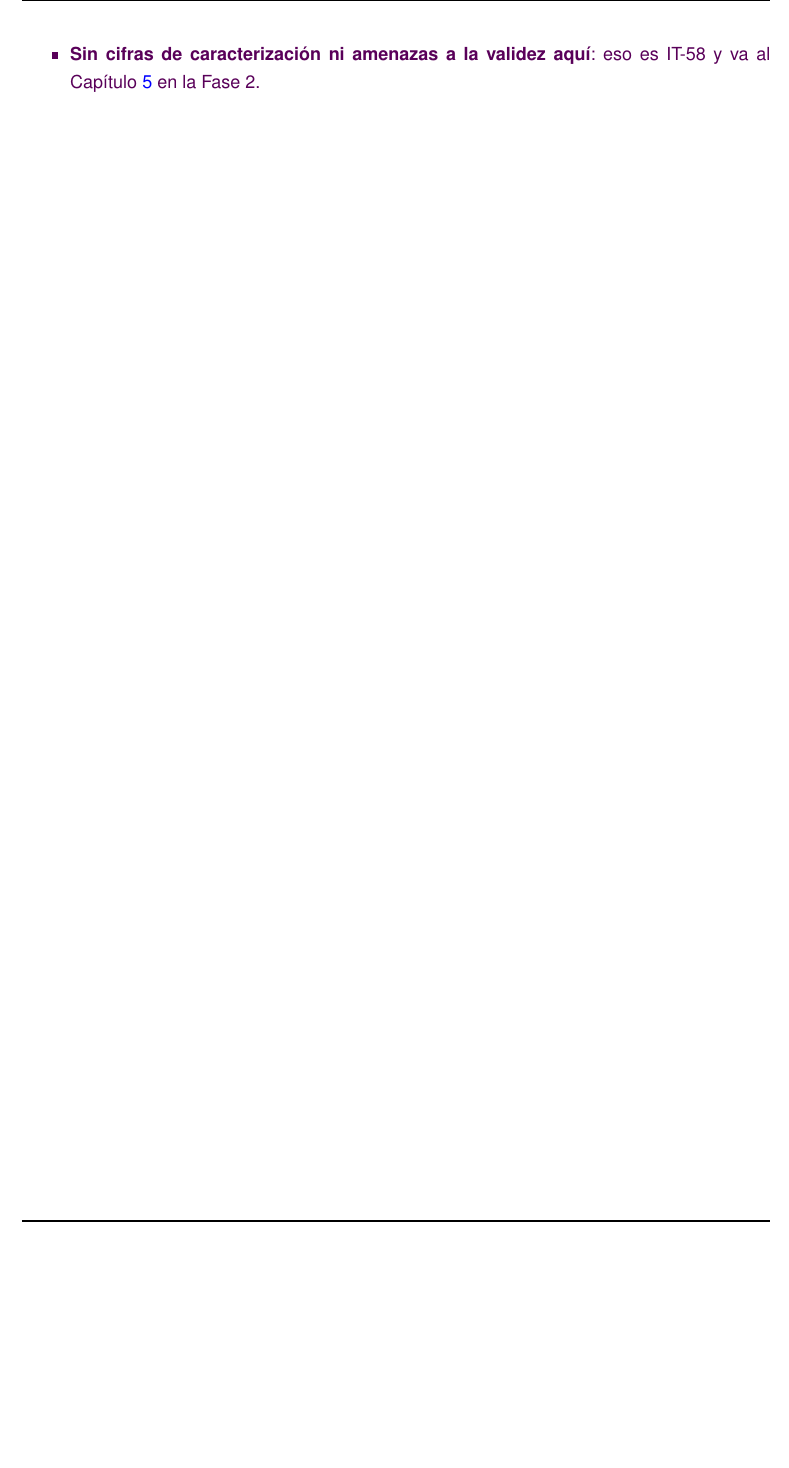
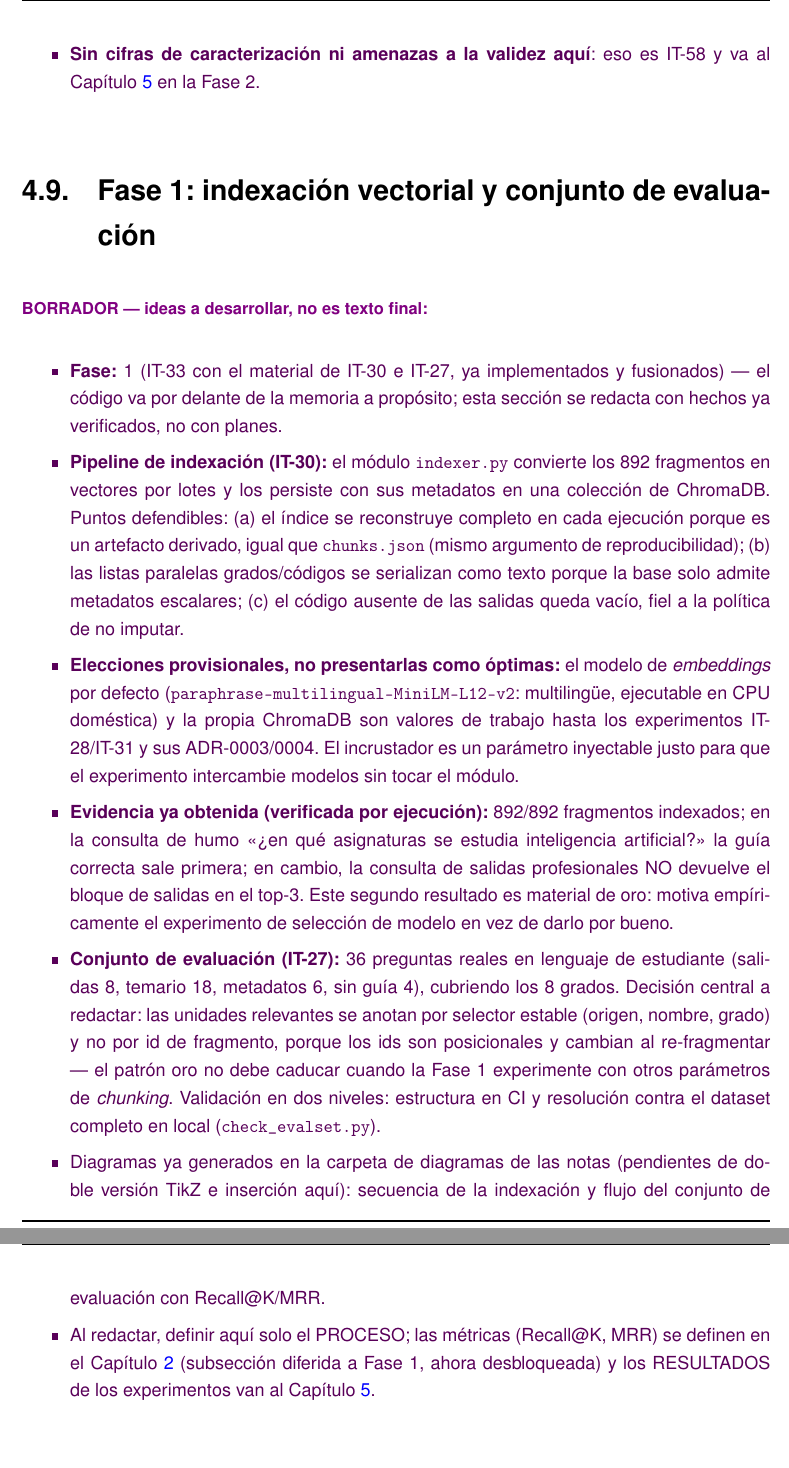
Before and after one commit to samubp10/tfg-recomendador-uja, a LaTeX document (memoria/main.tex, which reads memoria/capitulos/MaterialMetodos.tex): part of page 61 of 74 before the commit and two parts of pages 63 and 64 of 76 after it, the two joined at a grey line, cut so that both start at the same text, the shorter picture padded with empty space. Compiled offline with pdfLaTeX.

Commit message:
docs(IT-33): borradores de la Fase 1 en la memoria (solo borradores, sin prosa)
El código de la Fase 1 (IT-30 indexación, IT-27 conjunto de evaluación) ya está fusionado y la memoria necesita no quedarse atrás para evitar el cuello de botella del final. Se añade la sección 'Fase 1: indexación vectorial y conjunto de evaluación' al Cap.4 SOLO como bloque de borrador (ideas y hechos verificados a redactar por el autor, incluida la evidencia de la consulta de humo que motiva el experimento IT-28), y se desbloquean los dos borradores del Cap.2 que estaban diferidos a Fase 1 (bases de datos vectoriales y métricas de recuperación), ahora con sus puntos desarrollados. Ninguna prosa final: todo dentro del entorno borrador, conforme a la instrucción del autor. Verificado compilando: 0 errores, 76 páginas.

```diff
--- a/memoria/capitulos/MaterialMetodos.tex
+++ b/memoria/capitulos/MaterialMetodos.tex
@@ -603,3 +603,15 @@ rastreador (\textit{spider}) y la página web, así como las posibles alteracion
     \item El argumento de desacoplo que pide IT-17: re-fragmentar es barato y se hará muchas veces al experimentar; re-rastrear la web es caro y descortés con el servidor de la UJA. Por eso \textit{spider} y \textit{chunker} son módulos separados (está en el ADR-0001; redáctalo con tus palabras).
     \item \textbf{Sin cifras de caracterización ni amenazas a la validez aquí}: eso es IT-58 y va al Capítulo~\ref{cap:resultados} en la Fase 2.
 \end{borrador}
+
+\section{Fase 1: indexación vectorial y conjunto de evaluación}
+
+\begin{borrador}
+    \item \textbf{Fase:} 1 (IT-33 con el material de IT-30 e IT-27, ya implementados y fusionados) --- el código va por delante de la memoria a propósito; esta sección se redacta con hechos ya verificados, no con planes.
+    \item \textbf{Pipeline de indexación (IT-30):} el módulo \texttt{indexer.py} convierte los 892 fragmentos en vectores por lotes y los persiste con sus metadatos en una colección de ChromaDB. Puntos defendibles: (a) el índice se reconstruye completo en cada ejecución porque es un artefacto derivado, igual que \texttt{chunks.json} (mismo argumento de reproducibilidad); (b) las listas paralelas grados/códigos se serializan como texto porque la base solo admite metadatos escalares; (c) el código ausente de las salidas queda vacío, fiel a la política de no imputar.
+    \item \textbf{Elecciones provisionales, no presentarlas como óptimas:} el modelo de \textit{embeddings} por defecto (\texttt{paraphrase-multilingual-MiniLM-L12-v2}: multilingüe, ejecutable en CPU doméstica) y la propia ChromaDB son valores de trabajo hasta los experimentos IT-28/IT-31 y sus ADR-0003/0004. El incrustador es un parámetro inyectable justo para que el experimento intercambie modelos sin tocar el módulo.
+    \item \textbf{Evidencia ya obtenida (verificada por ejecución):} 892/892 fragmentos indexados; en la consulta de humo <<¿en qué asignaturas se estudia inteligencia artificial?>> la guía correcta sale primera; en cambio, la consulta de salidas profesionales NO devuelve el bloque de salidas en el top-3. Este segundo resultado es material de oro: motiva empíricamente el experimento de selección de modelo en vez de darlo por bueno.
+    \item \textbf{Conjunto de evaluación (IT-27):} 36 preguntas reales en lenguaje de estudiante (salidas 8, temario 18, metadatos 6, sin guía 4), cubriendo los 8 grados. Decisión central a redactar: las unidades relevantes se anotan por selector estable (origen, nombre, grado) y no por id de fragmento, porque los ids son posicionales y cambian al re-fragmentar --- el patrón oro no debe caducar cuando la Fase 1 experimente con otros parámetros de \textit{chunking}. Validación en dos niveles: estructura en CI y resolución contra el dataset completo en local (\texttt{check\_evalset.py}).
+    \item Diagramas ya generados en la carpeta de diagramas de las notas (pendientes de doble versión TikZ e inserción aquí): secuencia de la indexación y flujo del conjunto de evaluación con Recall@K/MRR.
+    \item Al redactar, definir aquí solo el PROCESO; las métricas (Recall@K, MRR) se definen en el Capítulo~\ref{cap:antecedentes} (subsección diferida a Fase 1, ahora desbloqueada) y los RESULTADOS de los experimentos van al Capítulo~\ref{cap:resultados}.
+\end{borrador}
```
Also changed, not shown: memoria/capitulos/Antecedentes.tex (+10 -2 lines).
